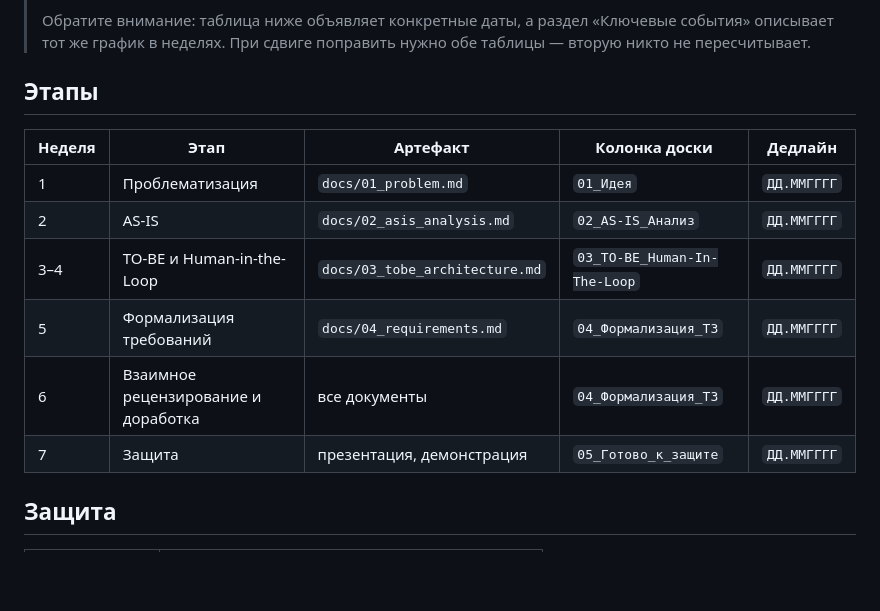
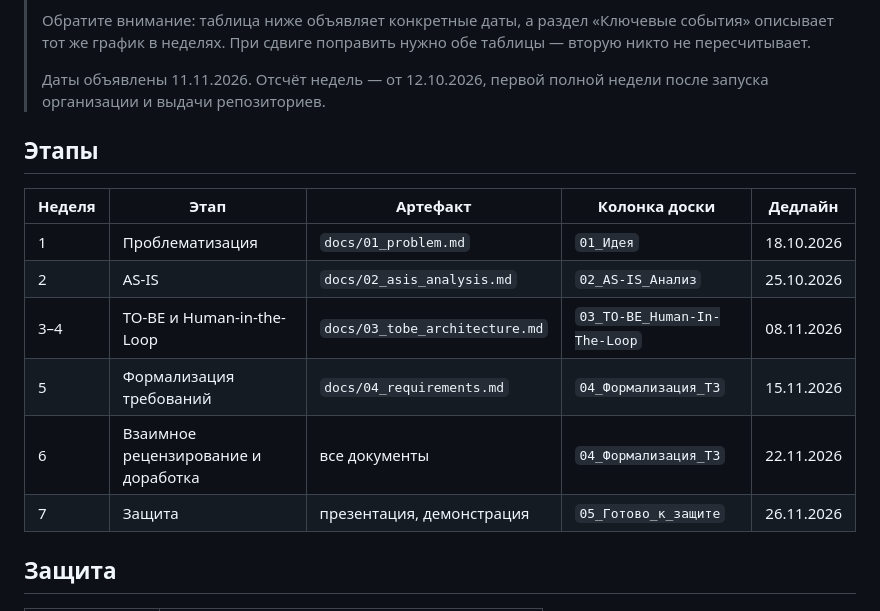
Before and after one commit to hrtech2026/hrtech-practice, a Markdown page: docs/timeline.md, the part around the change. GitHub-like rendering; blank space fills up the shorter version.

Commit message:
docs(reglament): publish review, defense format and stage deadlines
- reglament: internal review, merge rule, stale pull requests, stage field,
  defense format; sections renumbered
- methodology: acceptance checklist for every stage
- getting_started: names live in README, not in data/meta.yml
- faq: who merges a pull request, stale requests, foreign team id
- timeline: announce stage deadlines and the defense date

```diff
--- a/docs/timeline.md
+++ b/docs/timeline.md
@@ -13,17 +13,20 @@
 > Обратите внимание: таблица ниже объявляет конкретные даты, а раздел
 > «Ключевые события» описывает тот же график в неделях. При сдвиге поправить
 > нужно обе таблицы — вторую никто не пересчитывает.
+>
+> Даты объявлены 11.11.2026. Отсчёт недель — от 12.10.2026, первой полной
+> недели после запуска организации и выдачи репозиториев.
 
 ## Этапы
 
 | Неделя | Этап | Артефакт | Колонка доски | Дедлайн |
 |---|---|---|---|---|
-| 1 | Проблематизация | `docs/01_problem.md` | `01_Идея` | `ДД.ММГГГГ` |
-| 2 | AS-IS | `docs/02_asis_analysis.md` | `02_AS-IS_Анализ` | `ДД.ММГГГГ` |
-| 3–4 | TO-BE и Human-in-the-Loop | `docs/03_tobe_architecture.md` | `03_TO-BE_Human-In-The-Loop` | `ДД.ММГГГГ` |
-| 5 | Формализация требований | `docs/04_requirements.md` | `04_Формализация_ТЗ` | `ДД.ММГГГГ` |
-| 6 | Взаимное рецензирование и доработка | все документы | `04_Формализация_ТЗ` | `ДД.ММГГГГ` |
-| 7 | Защита | презентация, демонстрация | `05_Готово_к_защите` | `ДД.ММГГГГ` |
+| 1 | Проблематизация | `docs/01_problem.md` | `01_Идея` | 18.10.2026 |
+| 2 | AS-IS | `docs/02_asis_analysis.md` | `02_AS-IS_Анализ` | 25.10.2026 |
+| 3–4 | TO-BE и Human-in-the-Loop | `docs/03_tobe_architecture.md` | `03_TO-BE_Human-In-The-Loop` | 08.11.2026 |
+| 5 | Формализация требований | `docs/04_requirements.md` | `04_Формализация_ТЗ` | 15.11.2026 |
+| 6 | Взаимное рецензирование и доработка | все документы | `04_Формализация_ТЗ` | 22.11.2026 |
+| 7 | Защита | презентация, демонстрация | `05_Готово_к_защите` | 26.11.2026 |
 
 ## Защита
 
```
